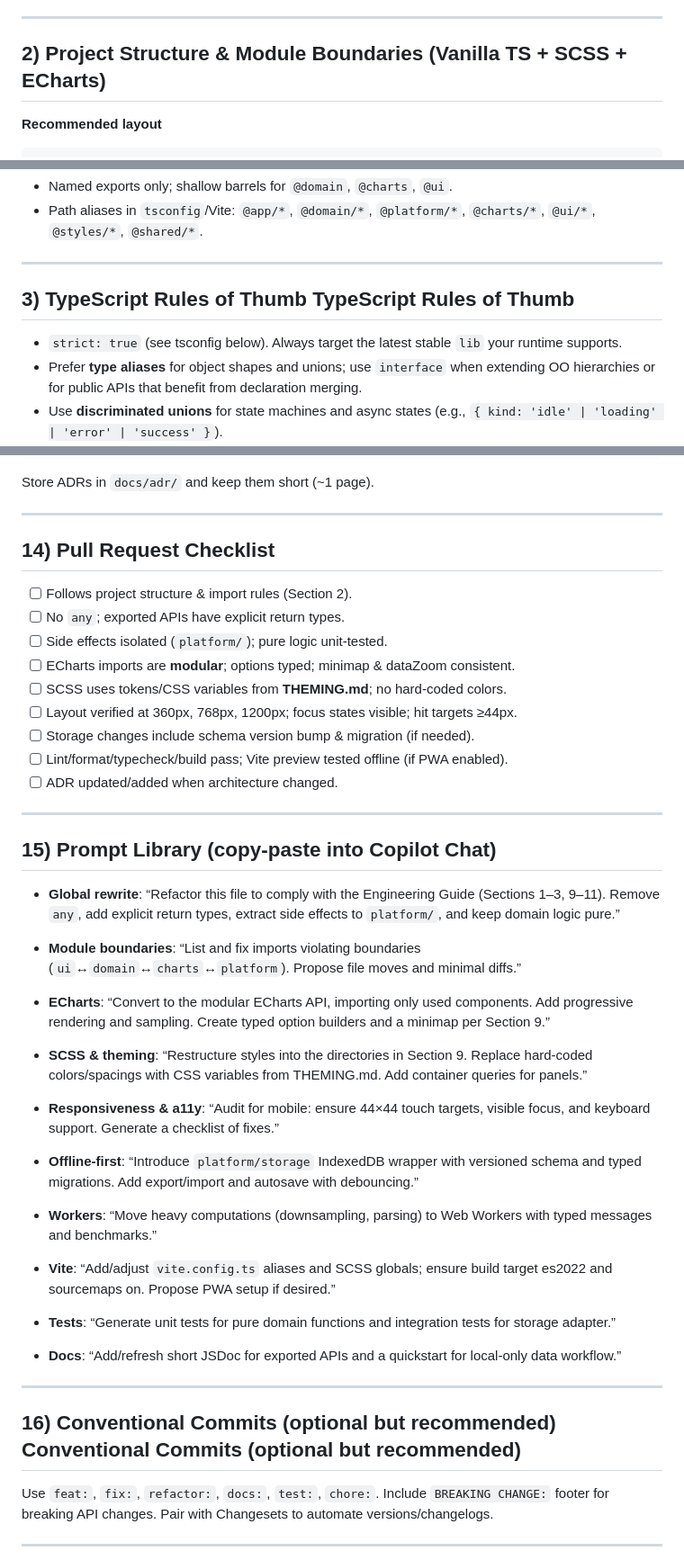
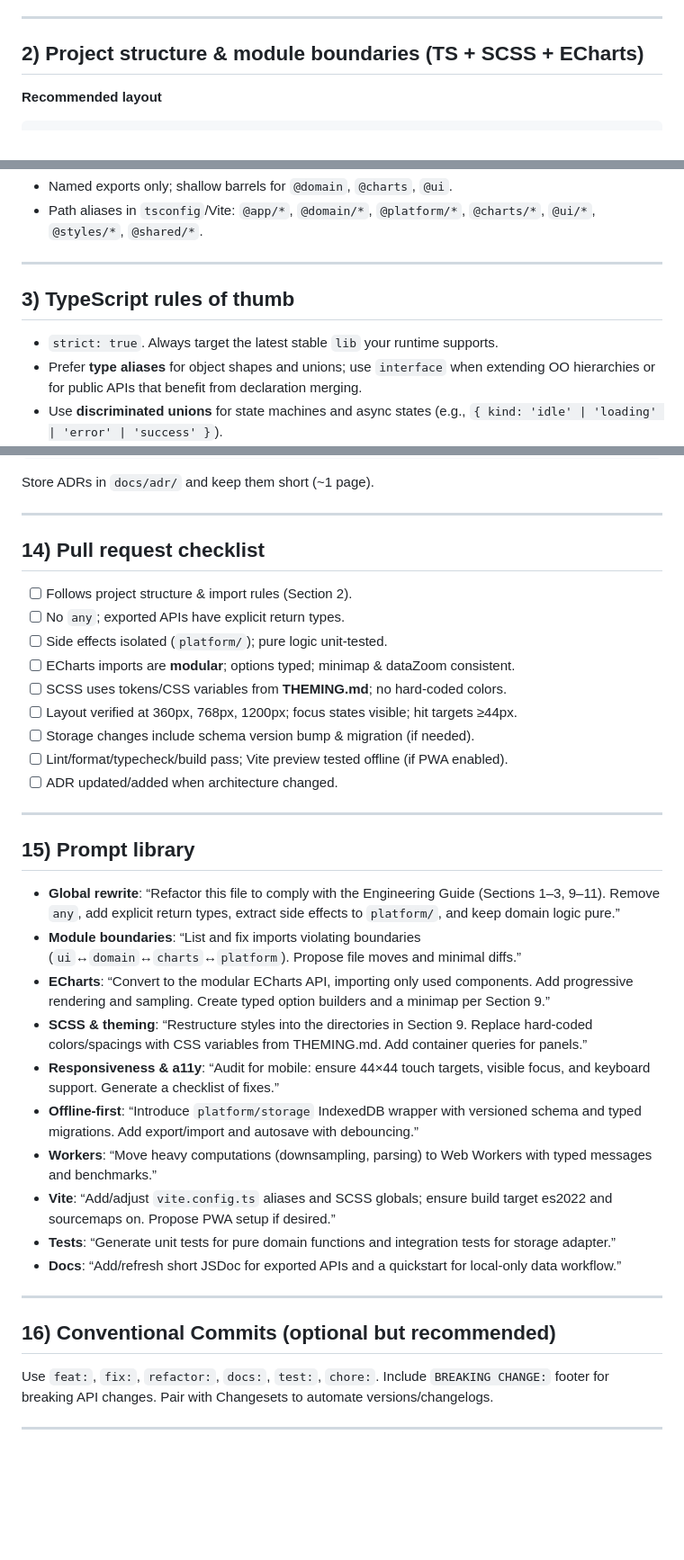
Before and after one commit to Eoic/TimeLab, a Markdown page: docs/engineering-guide.md, 3 parts joined by grey strips. Shown at 90% size. Drawn GitHub-style; blank space fills up the shorter version.

```diff
--- a/docs/engineering-guide.md
+++ b/docs/engineering-guide.md
@@ -43,7 +39,7 @@
 
 ---
 
-## 2) Project Structure & Module Boundaries (Vanilla TS + SCSS + ECharts)
+## 2) Project structure & module boundaries (TS + SCSS + ECharts)
 
 **Recommended layout**
 
@@ -75,9 +71,9 @@ src/
 
 ---
 
-## 3) TypeScript Rules of Thumb TypeScript Rules of Thumb
+## 3) TypeScript rules of thumb
 
-- `strict: true` (see tsconfig below). Always target the latest stable `lib` your runtime supports.
+- `strict: true`. Always target the latest stable `lib` your runtime supports.
 - Prefer **type aliases** for object shapes and unions; use `interface` when extending OO hierarchies or for public APIs that benefit from declaration merging.
 - Use **discriminated unions** for state machines and async states (e.g., `{ kind: 'idle' | 'loading' | 'error' | 'success' }`).
 - Add **explicit return types** for all exported functions and public class methods.
@@ -289,7 +272,7 @@ Store ADRs in `docs/adr/` and keep them short (\~1 page).
 
 ---
 
-## 14) Pull Request Checklist
+## 14) Pull request checklist
 
 - [ ] Follows project structure & import rules (Section 2).
 - [ ] No `any`; exported APIs have explicit return types.
@@ -303,31 +286,22 @@ Store ADRs in `docs/adr/` and keep them short (\~1 page).
 
 ---
 
-## 15) Prompt Library (copy‑paste into Copilot Chat)
+## 15) Prompt library
 
 - **Global rewrite**: “Refactor this file to comply with the Engineering Guide (Sections 1–3, 9–11). Remove `any`, add explicit return types, extract side effects to `platform/`, and keep domain logic pure.”
-
 - **Module boundaries**: “List and fix imports violating boundaries (`ui`↔`domain`↔`charts`↔`platform`). Propose file moves and minimal diffs.”
-
 - **ECharts**: “Convert to the modular ECharts API, importing only used components. Add progressive rendering and sampling. Create typed option builders and a minimap per Section 9.”
-
 - **SCSS & theming**: “Restructure styles into the directories in Section 9. Replace hard-coded colors/spacings with CSS variables from THEMING.md. Add container queries for panels.”
-
 - **Responsiveness & a11y**: “Audit for mobile: ensure 44×44 touch targets, visible focus, and keyboard support. Generate a checklist of fixes.”
-
 - **Offline-first**: “Introduce `platform/storage` IndexedDB wrapper with versioned schema and typed migrations. Add export/import and autosave with debouncing.”
-
 - **Workers**: “Move heavy computations (downsampling, parsing) to Web Workers with typed messages and benchmarks.”
-
 - **Vite**: “Add/adjust `vite.config.ts` aliases and SCSS globals; ensure build target es2022 and sourcemaps on. Propose PWA setup if desired.”
-
 - **Tests**: “Generate unit tests for pure domain functions and integration tests for storage adapter.”
-
 - **Docs**: “Add/refresh short JSDoc for exported APIs and a quickstart for local‑only data workflow.”
 
 ---
 
-## 16) Conventional Commits (optional but recommended) Conventional Commits (optional but recommended)
+## 16) Conventional Commits (optional but recommended)
 
 Use `feat:`, `fix:`, `refactor:`, `docs:`, `test:`, `chore:`. Include `BREAKING CHANGE:` footer for breaking API changes. Pair with Changesets to automate versions/changelogs.
 
```
Also changed, not shown: other parts of docs/engineering-guide.md (+18 -35 lines).
